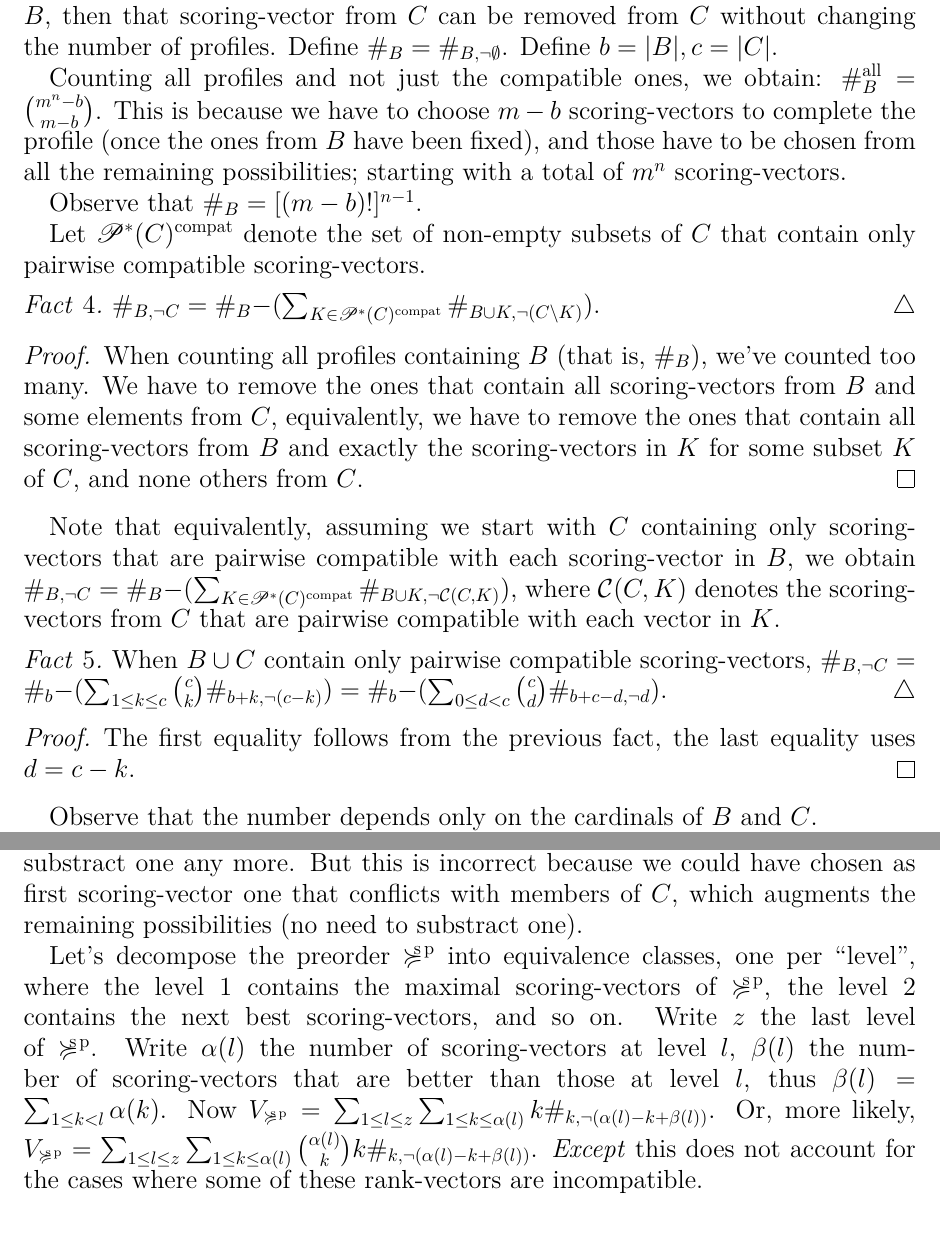
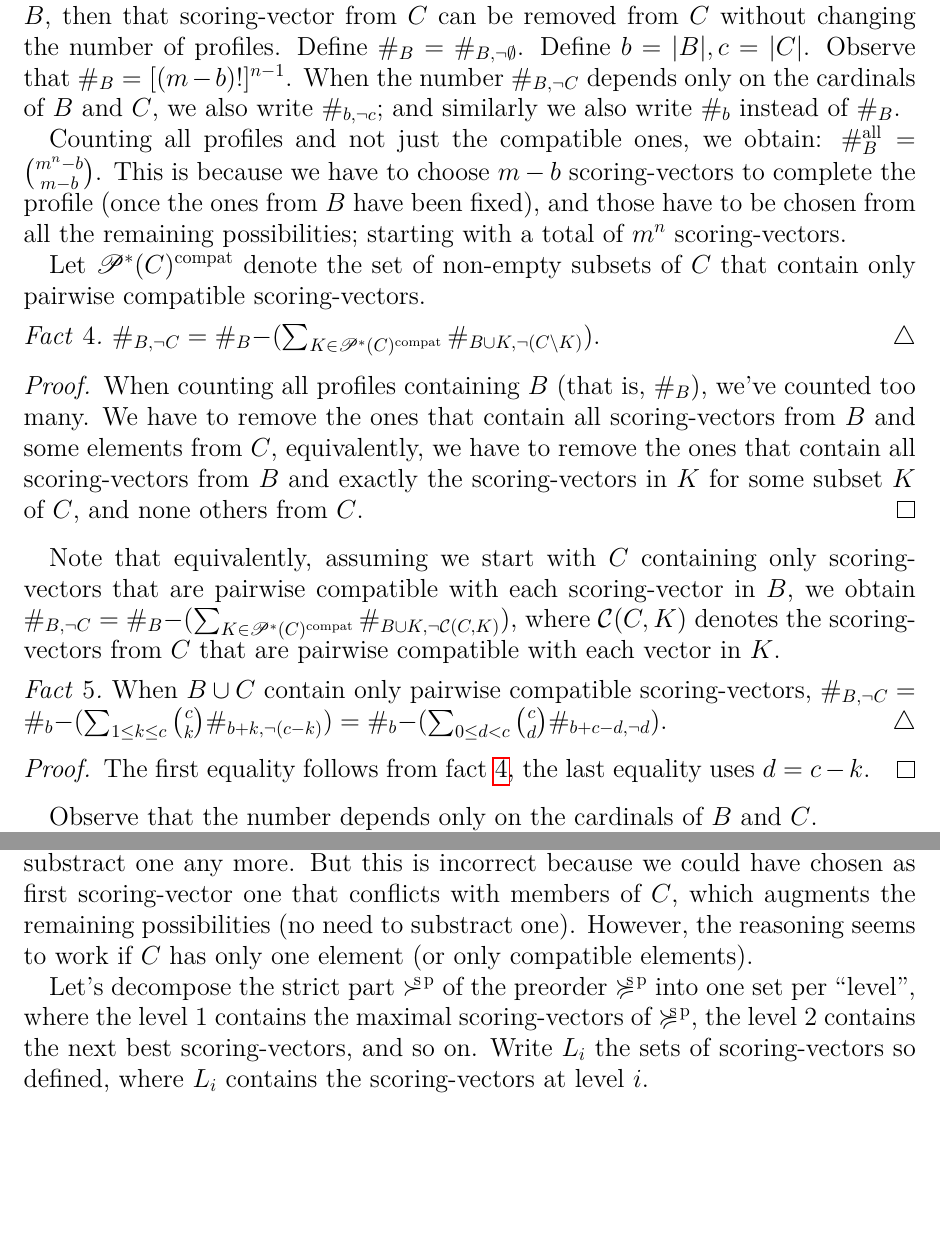
Before and after one commit to oliviercailloux/simult-elic, a LaTeX document (elic.tex): two parts of pages 7 and 8 of 9 before the commit and two parts of pages 7 and 8 of 10 after it, joined at a grey line, cut so that both start at the same text, the shorter picture padded with empty space. Compiled offline with pdfLaTeX; a LaTeX package or settings file that is missing is left out.

Commit message:
Folliwng meeting today

```diff
--- a/elic.tex
+++ b/elic.tex
@@ -216,13 +216,14 @@ Given two disjoint sets $B, C \subseteq \allsvs$ such that all scoring-vectors f
 Note that if some scoring-vector in $C$ is not pairwise compatible with some scoring-vector in $B$, then that scoring-vector from $C$ can be removed from $C$ without changing the number of profiles.
 Define $\#_B = \#_{B, ¬\emptyset}$.
 Define $b = \card{B}, c = \card{C}$.
+Observe that $\#_B = [(m-b)!]^{n-1}$.
+When the number $\#_{B, ¬C}$ depends only on the cardinals of $B$ and $C$, we also write $\#_{b, ¬c}$; and similarly we also write $\#_b$ instead of $\#_B$.
 
 Counting all profiles and not just the compatible ones, we obtain: $\#_B^\text{all} = \binom{m^n - b}{m-b}$. This is because we have to choose $m-b$ scoring-vectors to complete the profile (once the ones from $B$ have been fixed), and those have to be chosen from all the remaining possibilities; starting with a total of $m^n$ scoring-vectors.
 
-Observe that $\#_B = [(m-b)!]^{n-1}$.
-
 Let $\powersetz{C}^\text{compat}$ denote the set of non-empty subsets of $C$ that contain only pairwise compatible scoring-vectors.
 \begin{fact}
+	\label{thm:count}
 	$\#_{B, ¬C} = \#_B − (\sum_{K \in \powersetz{C}^\text{compat}} \#_{B ∪ K, ¬(C \setminus K)})$.
 \end{fact}
 \begin{proof}
@@ -234,16 +235,20 @@ Note that equivalently, assuming we start with $C$ containing only scoring-vecto
 	When $B ∪ C$ contain only pairwise compatible scoring-vectors, $\#_{B, ¬C} = \#_b − (\sum_{1 ≤ k ≤ c} \binom{c}{k} \#_{b+k, ¬(c-k)}) = \#_b − (\sum_{0 ≤ d < c} \binom{c}{d} \#_{b+c-d, ¬d})$.
 \end{fact}
 \begin{proof}
-	The first equality follows from the previous fact, the last equality uses $d = c-k$.
+	The first equality follows from \cref{thm:count}, the last equality uses $d = c-k$.
 \end{proof}
 Observe that the number depends only on the cardinals of $B$ and $C$.
 
 (?) Also, writing $\#_{B, ¬C}^m$ for the case where the number of alternatives is $m$, and assuming that $C$ contains only scoring-vectors that are pairwise compatible with each scoring-vector in $B$, $\#_{B, ¬C}^m = \#_{0, ¬C}^{m-b}$.
 
 \subsection{Draft}
-Consider $B ∪ C$ contains only pairwise compatible scoring-vectors. $\#_{0, ¬c}$: order the vectors in $C$ by those starting with the score $1$, then $2$, and so on (rename the scores if necessary). Choose among $(m^{n-1} - 1)$ to fix the first scoring-vector: because there’s $m$ figures to choose from for each voter except the first one, as the scoring-vector starts with one (to fix the ordering of s-vs in the profile), and then there’s the scoring-vector from $C$ that starts with one that we can’t choose, thus substracting one. Then choose among $(m-1)^{n-1}-1$ to fix the second one, and so on for $c$ times, then choose among $(m-x)^{n-1}$ because we don’t have to substract one any more. But this is incorrect because we could have chosen as first scoring-vector one that conflicts with members of $C$, which augments the remaining possibilities (no need to substract one).
+Consider $B ∪ C$ contains only pairwise compatible scoring-vectors. $\#_{0, ¬c}$: order the vectors in $C$ by those starting with the score $1$, then $2$, and so on (rename the scores if necessary). Choose among $(m^{n-1} - 1)$ to fix the first scoring-vector: because there’s $m$ figures to choose from for each voter except the first one, as the scoring-vector starts with one (to fix the ordering of s-vs in the profile), and then there’s the scoring-vector from $C$ that starts with one that we can’t choose, thus substracting one. Then choose among $(m-1)^{n-1}-1$ to fix the second one, and so on for $c$ times, then choose among $(m-x)^{n-1}$ because we don’t have to substract one any more. But this is incorrect because we could have chosen as first scoring-vector one that conflicts with members of $C$, which augments the remaining possibilities (no need to substract one). However, the reasoning seems to work if $C$ has only one element (or only compatible elements).
 
-Let’s decompose the preorder $\pprefsv$ into equivalence classes, one per “level”, where the level 1 contains the maximal scoring-vectors of $\pprefsv$, the level 2 contains the next best scoring-vectors, and so on. Write $z$ the last level of $\pprefsv$. Write $\alpha(l)$ the number of scoring-vectors at level $l$, $\beta(l)$ the number of scoring-vectors that are better than those at level $l$, thus $\beta(l) = \sum_{1 ≤ k < l} \alpha(k)$. Now $V_{\pprefsv} = \sum_{1 ≤ l ≤ z}\sum_{1 ≤ k ≤ \alpha(l)} k \#_{k, ¬(\alpha(l) - k + \beta(l))}$. Or, more likely, $V_{\pprefsv} = \sum_{1 ≤ l ≤ z}\sum_{1 ≤ k ≤ \alpha(l)} \binom{\alpha(l)}{k} k \#_{k, ¬(\alpha(l) - k + \beta(l))}$. \emph{Except} this does not account for the cases where some of these rank-vectors are incompatible.
+Let’s decompose the strict part $\psprefsv$ of the preorder $\pprefsv$ into one set per “level”, where the level 1 contains the maximal scoring-vectors of $\pprefsv$, the level 2 contains the next best scoring-vectors, and so on. Write $L_i$ the sets of scoring-vectors so defined, where $L_i$ contains the scoring-vectors at level $i$.
+
+At level $L_i$, consider subset $K_i \subseteq L_i$. Exclude $L_j, j < i$. Consider incomparables to $K_i$, denoted by $c(K_i)$. Consider the incomparables at next level: $L_{i+1} ∩ c(K_i)$. Choose a subset that is present there: $K_{i + 1} \subseteq L_{i+1} ∩ c(K_i)$. Then choose a subset $K_{i + 2} \subseteq L_{i + 2} ∩ c(K_i) ∩ c(K_{i + 1})$. Finally, count as number of winners: $(\sum_{i ≤ l} k_l) \#_{\bigcup_{i ≤ l} K_i, ¬(\bigcup_{j < i} L_j ∪ \bigcup_{i ≤ l}L_l \setminus K_l)}$. (Equivalently, probably, count those that include $K_l$ and only vectors less good than $K_l$.)
+
+Note also that a priori (using only PD and anonymity), the scoring-vectors are partitioned into levels as they are partitioned by their sum of scores. (?)
 
 \section{Simultaneous elicitation}
 We call an individual query a question in the form of a pair of alternatives and a voter $i \in N$. We assume the answer is true, thus, conforms to the real relation $\pref_i$. We keep track of those answers by building iteratively a set of relations $\pprof$.
```
Also changed, not shown: elic.tex (2 more changed lines).
